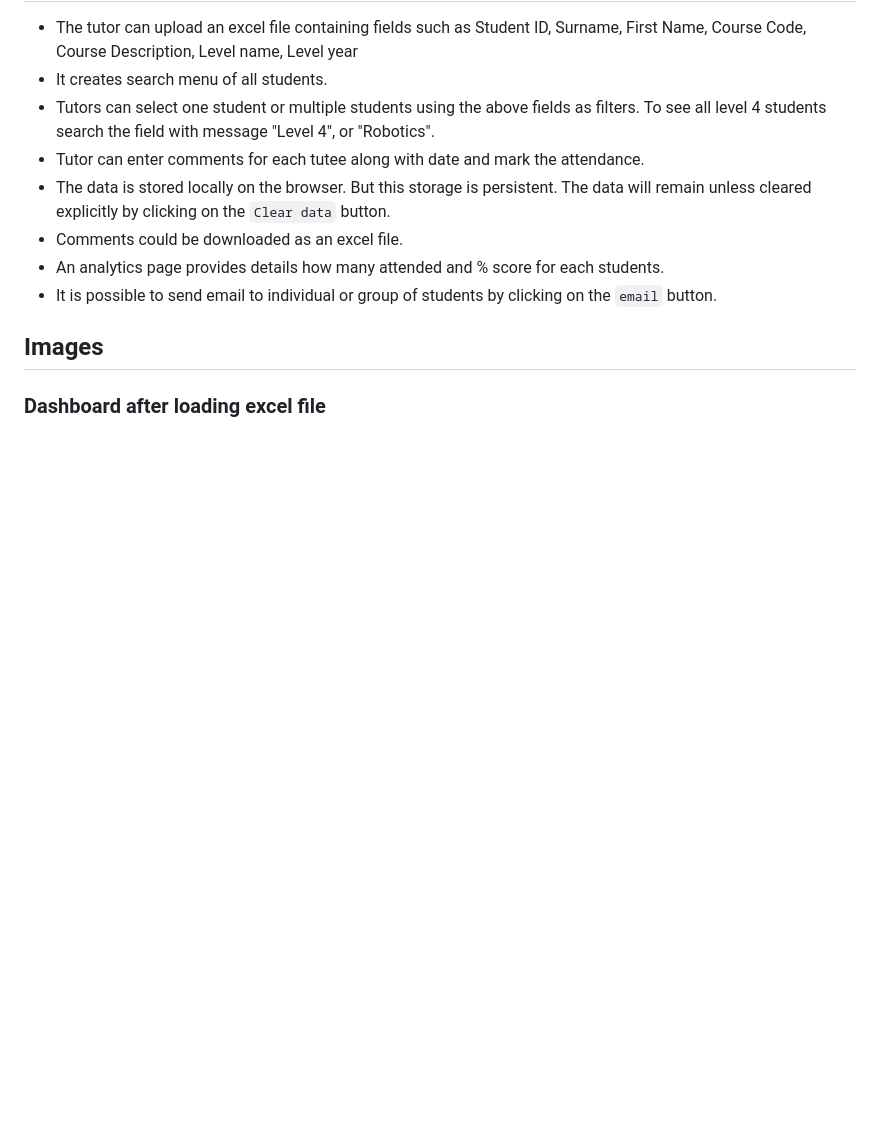
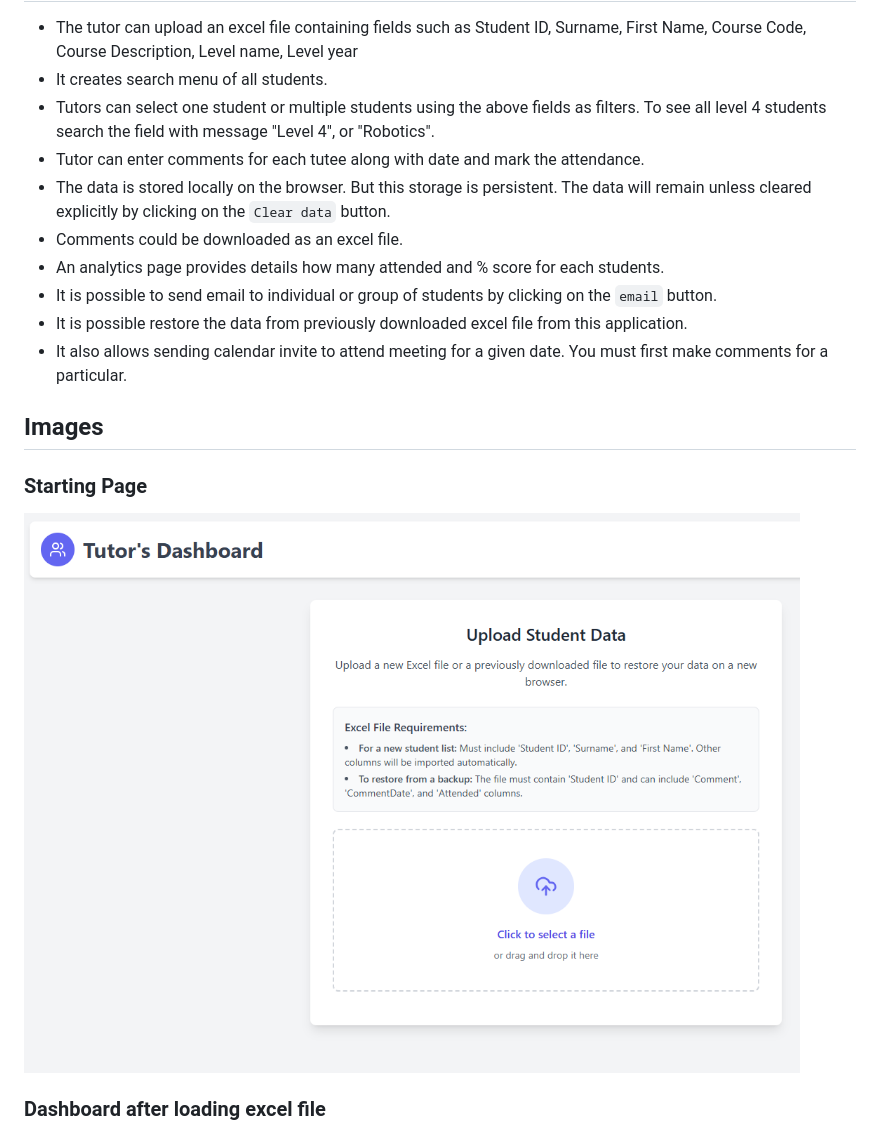
Before and after one commit to swagatk/personal_tutor_dashboard, a Markdown page: readme.md, the part around the change. Rendered like a GitHub page; pictures changed too: images/start_page.png (added); blank space fills up the shorter version.

Commit message:
calendar invite added

```diff
--- a/readme.md
+++ b/readme.md
@@ -9,10 +9,16 @@
 - Comments could be downloaded as an excel file.
 - An analytics page provides details how many attended and % score for each students.
 - It is possible to send email to individual or group of students by clicking on the `email` button.
+- It is possible restore the data from previously downloaded excel file from this application.
+- It also allows sending calendar invite to attend meeting for a given date. You must first make comments for a particular.
+
 
 
 
 ## Images
+
+### Starting Page
+![starting_page](./images/start_page.png)
 
 ### Dashboard after loading excel file
 ![dashboard_after_loading](./images/dashboard_after_loading.png)
```
Also changed, not shown: 1 other file.
